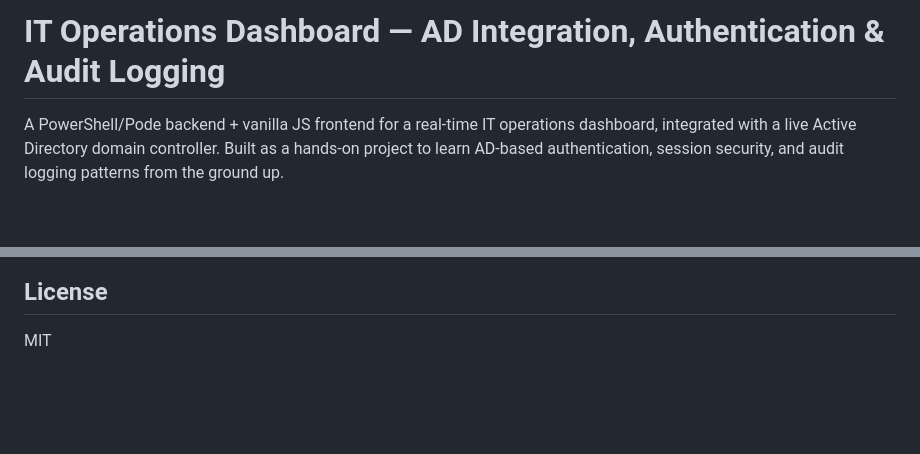
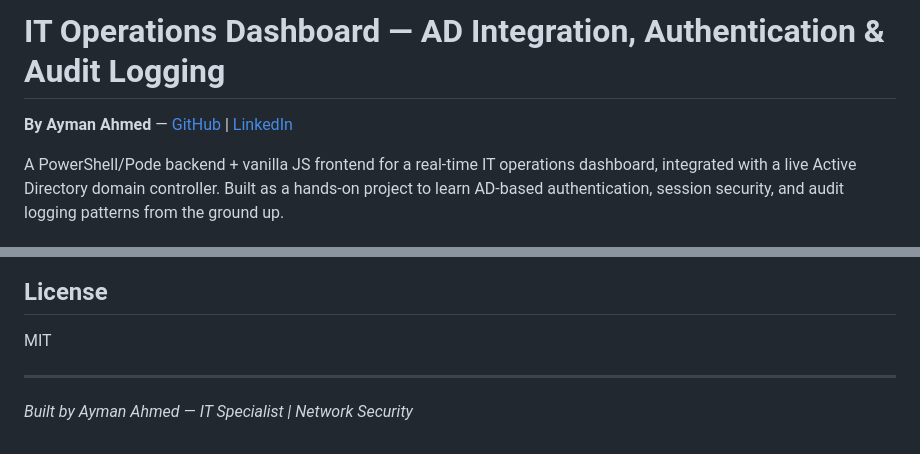
Before and after one commit to AymanAhmedAli/ad-operations-dashboard, a Markdown page: README.md, 2 parts joined by grey strips. Rendered like a GitHub page; blank space fills up the shorter version.

Commit message:
docs: add author attribution to README

```diff
--- a/README.md
+++ b/README.md
@@ -1,4 +1,6 @@
 # IT Operations Dashboard — AD Integration, Authentication & Audit Logging
+
+**By Ayman Ahmed** — [GitHub](https://github.com/AymanAhmedAli) | [LinkedIn](https://www.linkedin.com/in/aymanahmedali/)
 
 A PowerShell/Pode backend + vanilla JS frontend for a real-time IT operations
 dashboard, integrated with a live Active Directory domain controller. Built
@@ -94,3 +96,8 @@ so both are served under a single origin — set the backend address in
 ## License
 
 MIT
+
+
+---
+
+*Built by Ayman Ahmed — IT Specialist | Network Security*
```
